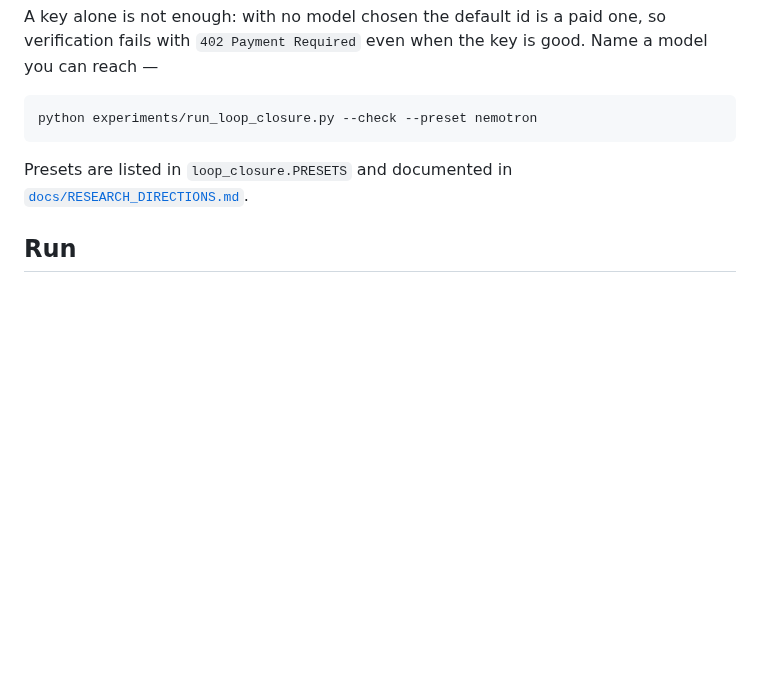
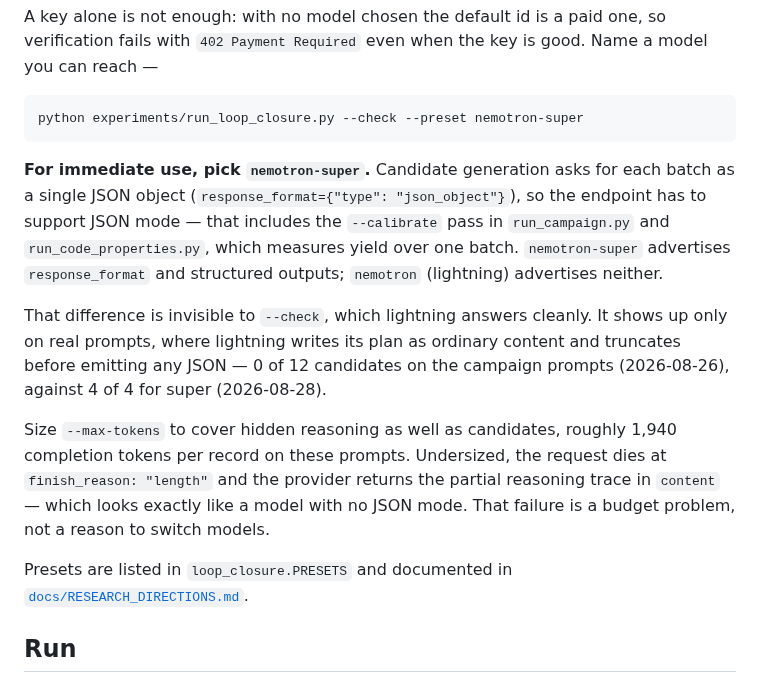
Before and after one commit to bbis-ops/Hypersurface-Categorical-Polytope, a Markdown page: README.md, the part around the change. Rendered like a GitHub page; blank space fills up the shorter version.

Commit message:
README: recommend nemotron-super for candidate generation
The worked example named `--preset nemotron`, which resolves to
nemotron-3.5-lightning:free. That id advertises neither `response_format`
nor structured outputs, so it cannot satisfy the JSON-object contract the
candidate path depends on, and it fails in a way that is easy to misread:
`--check` passes cleanly and only real prompts come back empty.

- Switch the example to `--preset nemotron-super`.
- State that candidate generation, and the `--calibrate` pass in
  run_campaign.py and run_code_properties.py, require JSON mode.
- Record the measured contrast: 0 of 12 candidates on lightning, 4 of 4 on
  super.
- Note that an undersized --max-tokens returns a partial reasoning trace in
  content, which mimics a model with no JSON mode; that one is a budget
  problem, not a reason to switch models.

Figures come from the preset table in categorical_polytope/loop_closure.py.

Co-Authored-By: Claude Opus 5 <noreply@anthropic.com>

````diff
--- a/README.md
+++ b/README.md
@@ -401,8 +401,26 @@ so verification fails with `402 Payment Required` even when the key is good.
 Name a model you can reach —
 
 ```bash
-python experiments/run_loop_closure.py --check --preset nemotron
+python experiments/run_loop_closure.py --check --preset nemotron-super
 ```
+
+**For immediate use, pick `nemotron-super`.** Candidate generation asks for
+each batch as a single JSON object (`response_format={"type": "json_object"}`),
+so the endpoint has to support JSON mode — that includes the `--calibrate`
+pass in `run_campaign.py` and `run_code_properties.py`, which measures yield
+over one batch. `nemotron-super` advertises `response_format` and structured
+outputs; `nemotron` (lightning) advertises neither.
+
+That difference is invisible to `--check`, which lightning answers cleanly.
+It shows up only on real prompts, where lightning writes its plan as ordinary
+content and truncates before emitting any JSON — 0 of 12 candidates on the
+campaign prompts (2026-08-26), against 4 of 4 for super (2026-08-28).
+
+Size `--max-tokens` to cover hidden reasoning as well as candidates, roughly
+1,940 completion tokens per record on these prompts. Undersized, the request
+dies at `finish_reason: "length"` and the provider returns the partial
+reasoning trace in `content` — which looks exactly like a model with no JSON
+mode. That failure is a budget problem, not a reason to switch models.
 
 Presets are listed in `loop_closure.PRESETS` and documented in
 [`docs/RESEARCH_DIRECTIONS.md`](docs/RESEARCH_DIRECTIONS.md).
````
